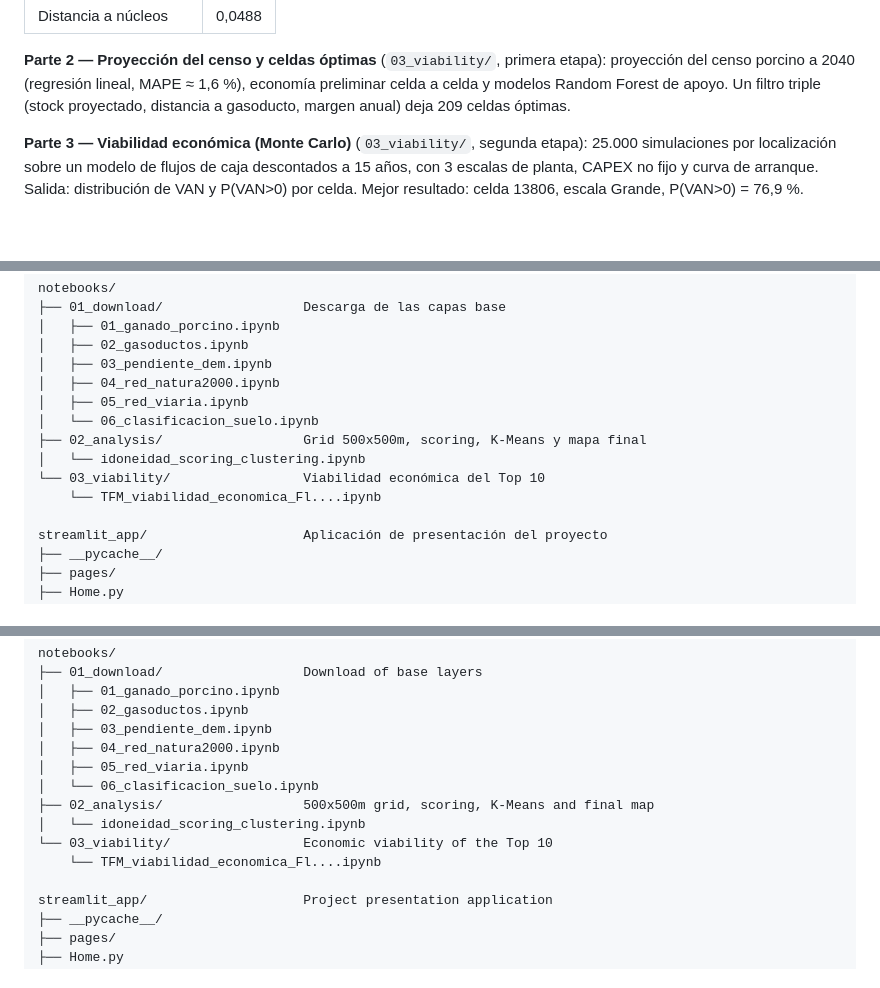
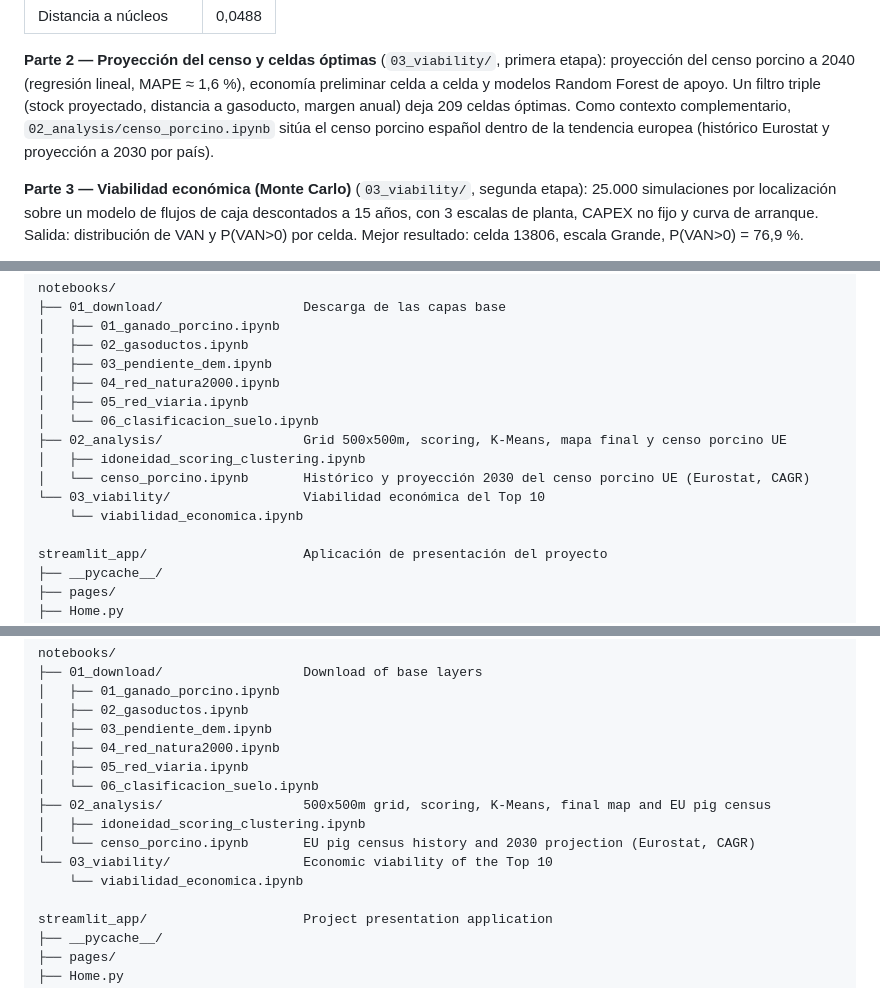
Before and after one commit to BabylonFushi/Biomethane-Plant-Design, a Markdown page: README.md, 3 parts joined by grey strips. Rendered like a GitHub page; blank space fills up the shorter version.

Commit message:
Revise README with project phases and technologies
Updated the README.md to include additional project details, phases, and technologies used.

```diff
--- a/README.md
+++ b/README.md
@@ -45,7 +45,8 @@ ratio de consistencia **CR = 0,0000 (OK, consistente)**:
 **Parte 2 — Proyección del censo y celdas óptimas** (`03_viability/`, primera etapa): proyección del
 censo porcino a 2040 (regresión lineal, MAPE ≈ 1,6 %), economía preliminar celda a celda y modelos
 Random Forest de apoyo. Un filtro triple (stock proyectado, distancia a gasoducto, margen anual) deja
-209 celdas óptimas.
+209 celdas óptimas. Como contexto complementario, `02_analysis/censo_porcino.ipynb` sitúa el censo
+porcino español dentro de la tendencia europea (histórico Eurostat y proyección a 2030 por país).
 
 **Parte 3 — Viabilidad económica (Monte Carlo)** (`03_viability/`, segunda etapa): 25.000 simulaciones
 por localización sobre un modelo de flujos de caja descontados a 15 años, con 3 escalas de planta,
@@ -102,10 +103,11 @@ notebooks/
 │   ├── 04_red_natura2000.ipynb
 │   ├── 05_red_viaria.ipynb
 │   └── 06_clasificacion_suelo.ipynb
-├── 02_analysis/                  Grid 500x500m, scoring, K-Means y mapa final
-│   └── idoneidad_scoring_clustering.ipynb
+├── 02_analysis/                  Grid 500x500m, scoring, K-Means, mapa final y censo porcino UE
+│   ├── idoneidad_scoring_clustering.ipynb
+│   └── censo_porcino.ipynb       Histórico y proyección 2030 del censo porcino UE (Eurostat, CAGR)
 └── 03_viability/                 Viabilidad económica del Top 10
-    └── TFM_viabilidad_economica_Fl....ipynb
+    └── viabilidad_economica.ipynb
 
 streamlit_app/                    Aplicación de presentación del proyecto
 ├── __pycache__/
@@ -255,10 +258,11 @@ notebooks/
 │   ├── 04_red_natura2000.ipynb
 │   ├── 05_red_viaria.ipynb
 │   └── 06_clasificacion_suelo.ipynb
-├── 02_analysis/                  500x500m grid, scoring, K-Means and final map
-│   └── idoneidad_scoring_clustering.ipynb
+├── 02_analysis/                  500x500m grid, scoring, K-Means, final map and EU pig census
+│   ├── idoneidad_scoring_clustering.ipynb
+│   └── censo_porcino.ipynb       EU pig census history and 2030 projection (Eurostat, CAGR)
 └── 03_viability/                 Economic viability of the Top 10
-    └── TFM_viabilidad_economica_Fl....ipynb
+    └── viabilidad_economica.ipynb
 
 streamlit_app/                    Project presentation application
 ├── __pycache__/
```
Also changed, not shown: other parts of README.md (+2 -1 lines).
